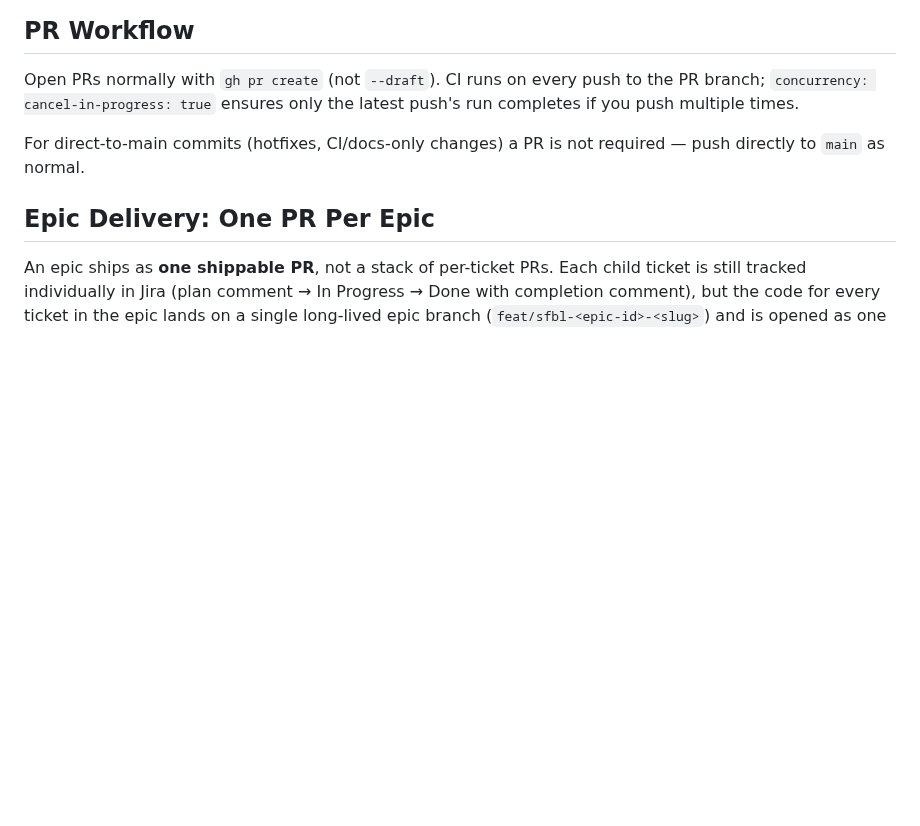
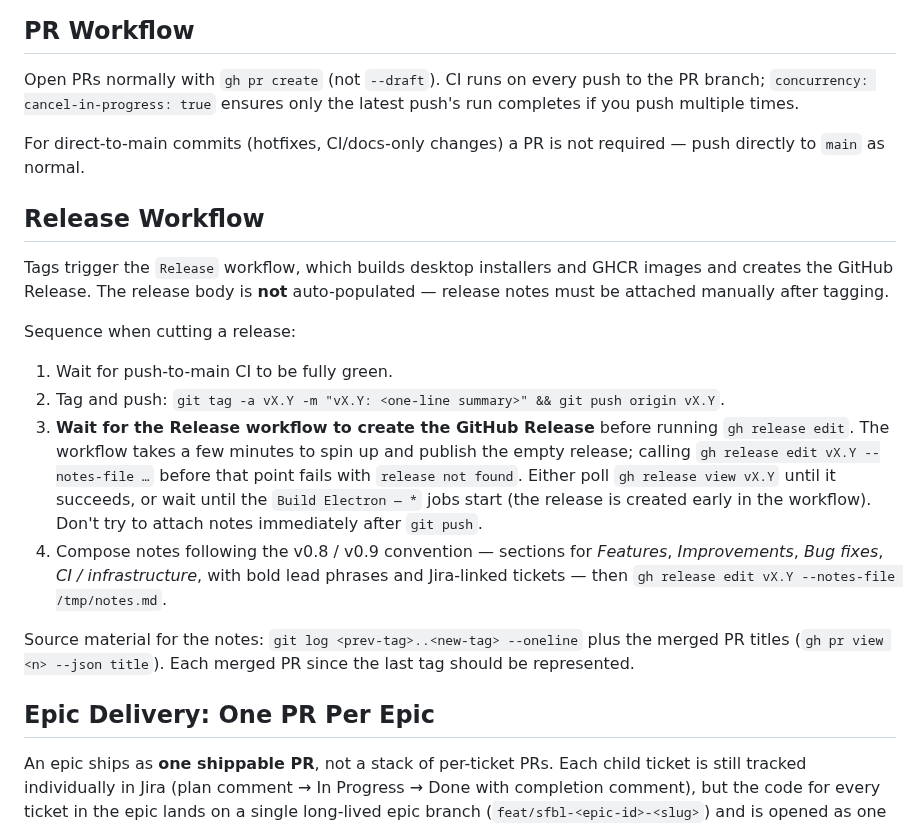
Before and after one commit to eelywasa/sf-bulk-loader, a Markdown page: CLAUDE.md, the part around the change. Rendered like a GitHub page; blank space fills up the shorter version.

Commit message:
docs(claude): add Release Workflow section covering manual release notes
GitHub doesn't create the Release synchronously when a tag is pushed —
the Release workflow takes a few minutes to spin up and publish the
empty release, so `gh release edit --notes-file` fails with "release
not found" if called immediately after tagging. Document the correct
sequence: wait for the workflow, then attach notes following the
v0.8/v0.9 convention.

Co-Authored-By: Claude Sonnet 4.6 <noreply@anthropic.com>

```diff
--- a/CLAUDE.md
+++ b/CLAUDE.md
@@ -45,6 +45,32 @@ Tickets are tracked in Jira project **SFBL** at `matthew-jenkin.atlassian.net`.
 Open PRs normally with `gh pr create` (not `--draft`). CI runs on every push to the PR branch; `concurrency: cancel-in-progress: true` ensures only the latest push's run completes if you push multiple times.
 
 For direct-to-main commits (hotfixes, CI/docs-only changes) a PR is not required — push directly to `main` as normal.
+
+## Release Workflow
+
+Tags trigger the `Release` workflow, which builds desktop installers and
+GHCR images and creates the GitHub Release. The release body is **not**
+auto-populated — release notes must be attached manually after tagging.
+
+Sequence when cutting a release:
+
+1. Wait for push-to-main CI to be fully green.
+2. Tag and push: `git tag -a vX.Y -m "vX.Y: <one-line summary>" && git push origin vX.Y`.
+3. **Wait for the Release workflow to create the GitHub Release** before
+   running `gh release edit`. The workflow takes a few minutes to spin up
+   and publish the empty release; calling `gh release edit vX.Y --notes-file …`
+   before that point fails with `release not found`. Either poll
+   `gh release view vX.Y` until it succeeds, or wait until the
+   `Build Electron — *` jobs start (the release is created early in the
+   workflow). Don't try to attach notes immediately after `git push`.
+4. Compose notes following the v0.8 / v0.9 convention — sections for
+   *Features*, *Improvements*, *Bug fixes*, *CI / infrastructure*, with
+   bold lead phrases and Jira-linked tickets — then
+   `gh release edit vX.Y --notes-file /tmp/notes.md`.
+
+Source material for the notes: `git log <prev-tag>..<new-tag> --oneline`
+plus the merged PR titles (`gh pr view <n> --json title`). Each merged PR
+since the last tag should be represented.
 
 ## Epic Delivery: One PR Per Epic
 
```
